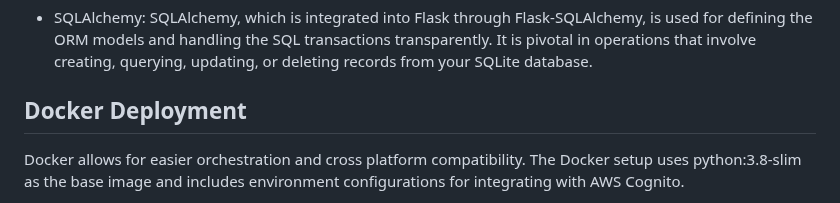
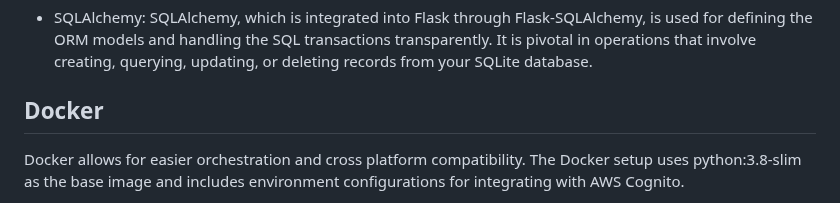
Before and after one commit to Paramvir12121/Flask-Blog, a Markdown page: README.md, the part around the change. Drawn GitHub-style.

```diff
--- a/README.md
+++ b/README.md
@@ -94,7 +94,7 @@ All dependencies are listed in requirements.txt. Major Dependencies are:
 
 
 
-## Docker Deployment
+## Docker
 Docker allows for easier orchestration and cross platform compatibility.
 The Docker setup uses python:3.8-slim as the base image and includes environment configurations for integrating with AWS Cognito.
 
```
